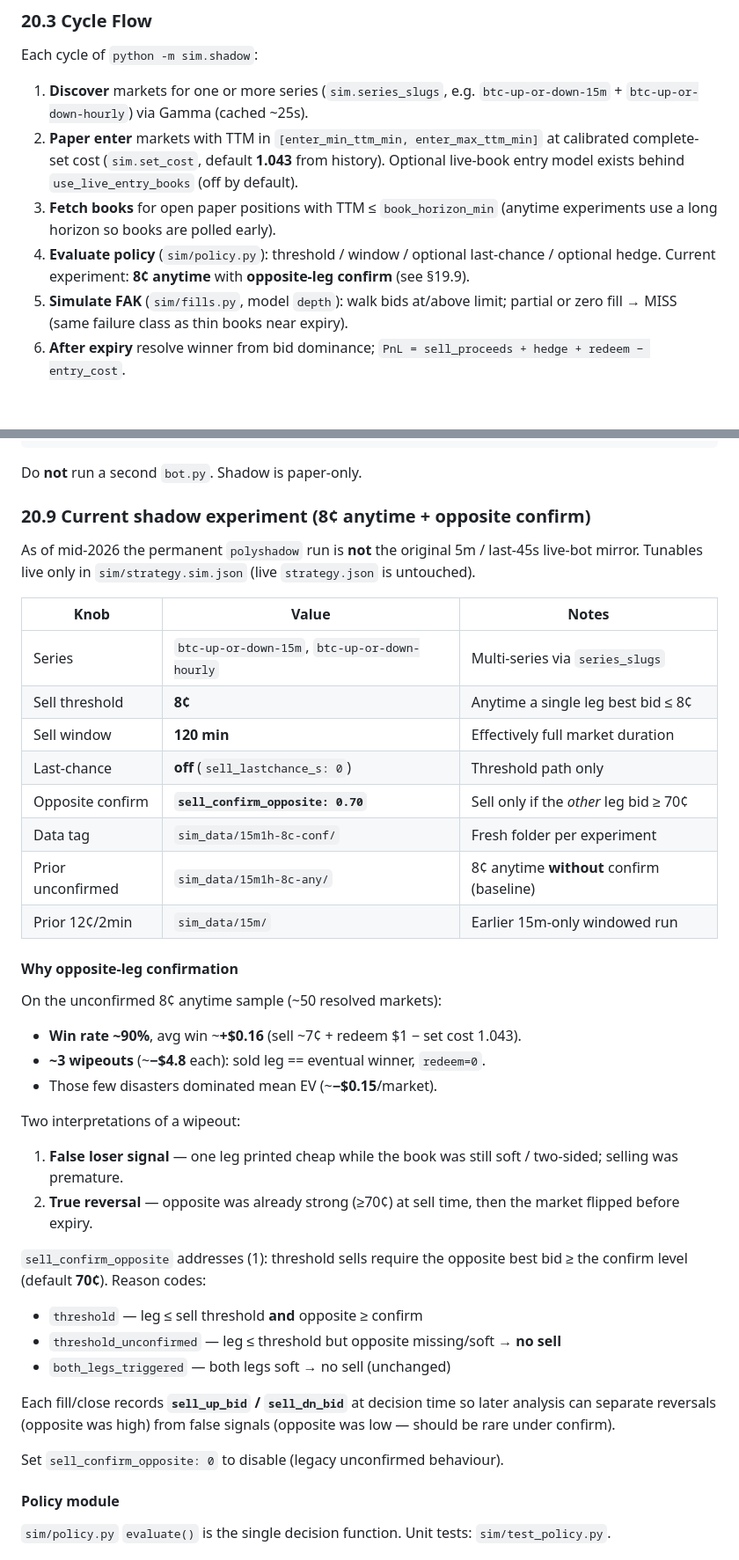
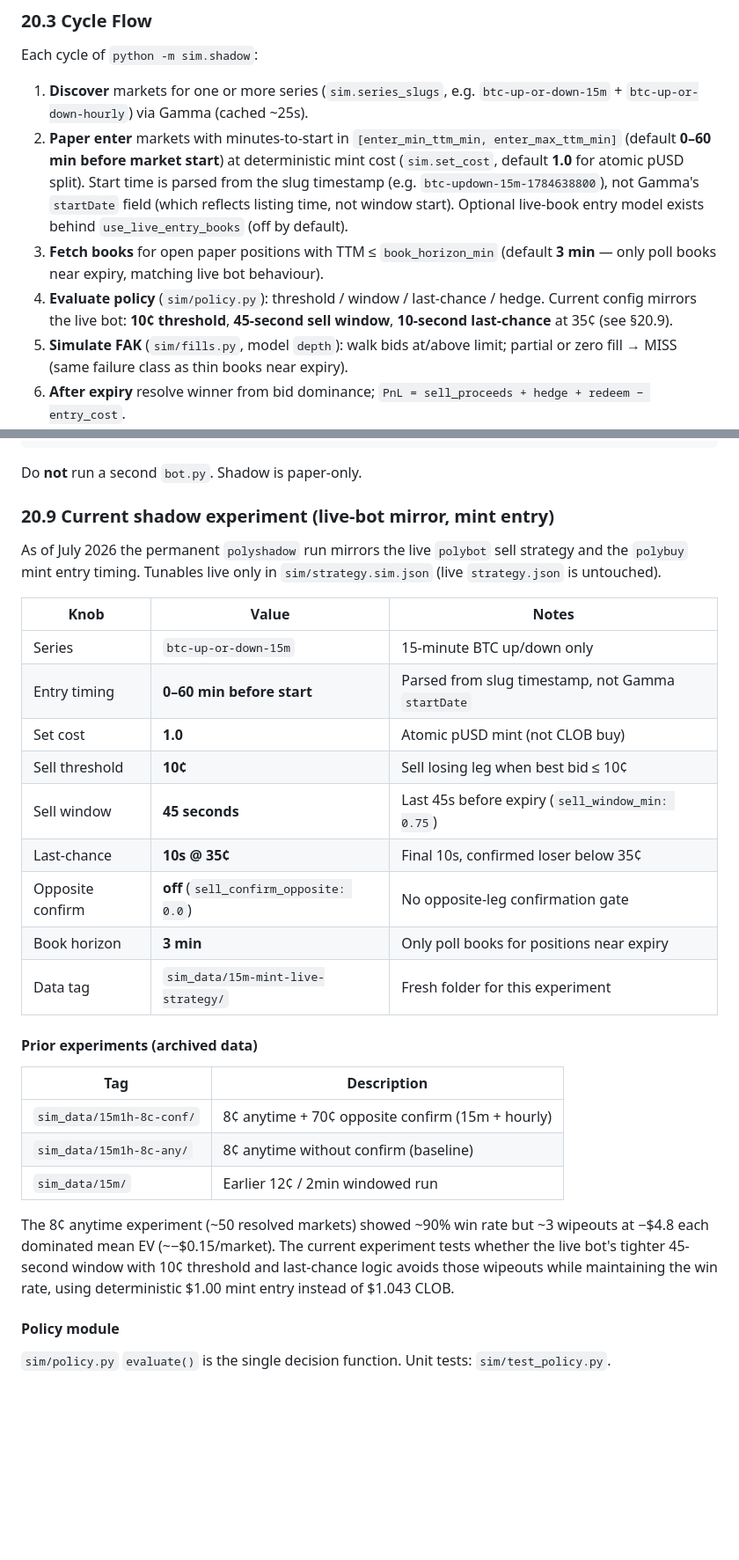
Before and after one commit to joelntemuse24/poly-money-maker, a Markdown page: TECHNICAL_DESIGN.md, 2 parts joined by grey strips. Shown at 88% size. GitHub-like rendering; blank space fills up the shorter version.

Commit message:
docs: update TECHNICAL_DESIGN.md for start-time entry, mint cost, live-bot strategy mirror
- Shadow sim §20.3: entry now uses minutes_to_start from slug, set_cost=1.0
- Shadow sim §20.9: replaced 8c anytime experiment with live-bot mirror
- Buyer §21.3: updated cycle flow for start-time filtering, dropped acceptingOrders
- Buyer §21.6: updated config table to 0/60 min before start
- Goals §20.1: updated default series description

```diff
--- a/TECHNICAL_DESIGN.md
+++ b/TECHNICAL_DESIGN.md
@@ -2353,14 +2353,17 @@ Each cycle of `python -m sim.shadow`:
 
 1. **Discover** markets for one or more series (`sim.series_slugs`, e.g.
    `btc-up-or-down-15m` + `btc-up-or-down-hourly`) via Gamma (cached ~25s).
-2. **Paper enter** markets with TTM in `[enter_min_ttm_min, enter_max_ttm_min]`
-   at calibrated complete-set cost (`sim.set_cost`, default **1.043** from history).
+2. **Paper enter** markets with minutes-to-start in `[enter_min_ttm_min, enter_max_ttm_min]`
+   (default **0–60 min before market start**) at deterministic mint cost
+   (`sim.set_cost`, default **1.0** for atomic pUSD split).
+   Start time is parsed from the slug timestamp (e.g. `btc-updown-15m-1784638800`),
+   not Gamma's `startDate` field (which reflects listing time, not window start).
    Optional live-book entry model exists behind `use_live_entry_books` (off by default).
 3. **Fetch books** for open paper positions with TTM ≤ `book_horizon_min`
-   (anytime experiments use a long horizon so books are polled early).
-4. **Evaluate policy** (`sim/policy.py`): threshold / window / optional last-chance /
-   optional hedge. Current experiment: **8¢ anytime** with **opposite-leg confirm**
-   (see §19.9).
+   (default **3 min** — only poll books near expiry, matching live bot behaviour).
+4. **Evaluate policy** (`sim/policy.py`): threshold / window / last-chance / hedge.
+   Current config mirrors the live bot: **10¢ threshold**, **45-second sell window**,
+   **10-second last-chance** at 35¢ (see §20.9).
 5. **Simulate FAK** (`sim/fills.py`, model `depth`): walk bids at/above limit;
    partial or zero fill → MISS (same failure class as thin books near expiry).
 6. **After expiry** resolve winner from bid dominance;
@@ -2420,50 +2423,37 @@ python -m sim.shadow --summary
 
 Do **not** run a second `bot.py`. Shadow is paper-only.
 
-### 20.9 Current shadow experiment (8¢ anytime + opposite confirm)
-
-As of mid-2026 the permanent `polyshadow` run is **not** the original 5m / last-45s
-live-bot mirror. Tunables live only in `sim/strategy.sim.json` (live `strategy.json`
-is untouched).
+### 20.9 Current shadow experiment (live-bot mirror, mint entry)
+
+As of July 2026 the permanent `polyshadow` run mirrors the live `polybot` sell
+strategy and the `polybuy` mint entry timing. Tunables live only in
+`sim/strategy.sim.json` (live `strategy.json` is untouched).
 
 | Knob | Value | Notes |
 |---|---|---|
-| Series | `btc-up-or-down-15m`, `btc-up-or-down-hourly` | Multi-series via `series_slugs` |
-| Sell threshold | **8¢** | Anytime a single leg best bid ≤ 8¢ |
-| Sell window | **120 min** | Effectively full market duration |
-| Last-chance | **off** (`sell_lastchance_s: 0`) | Threshold path only |
-| Opposite confirm | **`sell_confirm_opposite: 0.70`** | Sell only if the *other* leg bid ≥ 70¢ |
-| Data tag | `sim_data/15m1h-8c-conf/` | Fresh folder per experiment |
-| Prior unconfirmed | `sim_data/15m1h-8c-any/` | 8¢ anytime **without** confirm (baseline) |
-| Prior 12¢/2min | `sim_data/15m/` | Earlier 15m-only windowed run |
-
-#### Why opposite-leg confirmation
-
-On the unconfirmed 8¢ anytime sample (~50 resolved markets):
-
-- **Win rate ~90%**, avg win ~**+$0.16** (sell ~7¢ + redeem $1 − set cost 1.043).
-- **~3 wipeouts** (~**−$4.8** each): sold leg == eventual winner, `redeem=0`.
-- Those few disasters dominated mean EV (~**−$0.15**/market).
-
-Two interpretations of a wipeout:
-
-1. **False loser signal** — one leg printed cheap while the book was still soft /
-   two-sided; selling was premature.
-2. **True reversal** — opposite was already strong (≥70¢) at sell time, then the
-   market flipped before expiry.
-
-`sell_confirm_opposite` addresses (1): threshold sells require the opposite best
-bid ≥ the confirm level (default **70¢**). Reason codes:
-
-- `threshold` — leg ≤ sell threshold **and** opposite ≥ confirm
-- `threshold_unconfirmed` — leg ≤ threshold but opposite missing/soft → **no sell**
-- `both_legs_triggered` — both legs soft → no sell (unchanged)
-
-Each fill/close records **`sell_up_bid` / `sell_dn_bid`** at decision time so later
-analysis can separate reversals (opposite was high) from false signals (opposite
-was low — should be rare under confirm).
-
-Set `sell_confirm_opposite: 0` to disable (legacy unconfirmed behaviour).
+| Series | `btc-up-or-down-15m` | 15-minute BTC up/down only |
+| Entry timing | **0–60 min before start** | Parsed from slug timestamp, not Gamma `startDate` |
+| Set cost | **1.0** | Atomic pUSD mint (not CLOB buy) |
+| Sell threshold | **10¢** | Sell losing leg when best bid ≤ 10¢ |
+| Sell window | **45 seconds** | Last 45s before expiry (`sell_window_min: 0.75`) |
+| Last-chance | **10s @ 35¢** | Final 10s, confirmed loser below 35¢ |
+| Opposite confirm | **off** (`sell_confirm_opposite: 0.0`) | No opposite-leg confirmation gate |
+| Book horizon | **3 min** | Only poll books for positions near expiry |
+| Data tag | `sim_data/15m-mint-live-strategy/` | Fresh folder for this experiment |
+
+#### Prior experiments (archived data)
+
+| Tag | Description |
+|---|---|
+| `sim_data/15m1h-8c-conf/` | 8¢ anytime + 70¢ opposite confirm (15m + hourly) |
+| `sim_data/15m1h-8c-any/` | 8¢ anytime without confirm (baseline) |
+| `sim_data/15m/` | Earlier 12¢ / 2min windowed run |
+
+The 8¢ anytime experiment (~50 resolved markets) showed ~90% win rate but
+~3 wipeouts at −$4.8 each dominated mean EV (~−$0.15/market). The current
+experiment tests whether the live bot's tighter 45-second window with 10¢
+threshold and last-chance logic avoids those wipeouts while maintaining
+the win rate, using deterministic $1.00 mint entry instead of $1.043 CLOB.
 
 #### Policy module
 
```
Also changed, not shown: other parts of TECHNICAL_DESIGN.md (+12 -7 lines).
